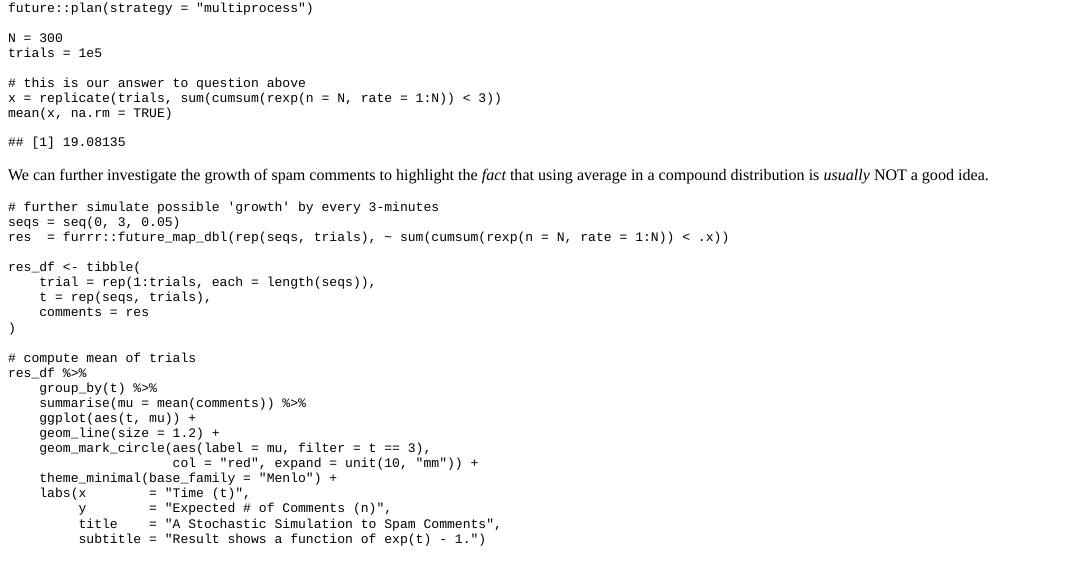
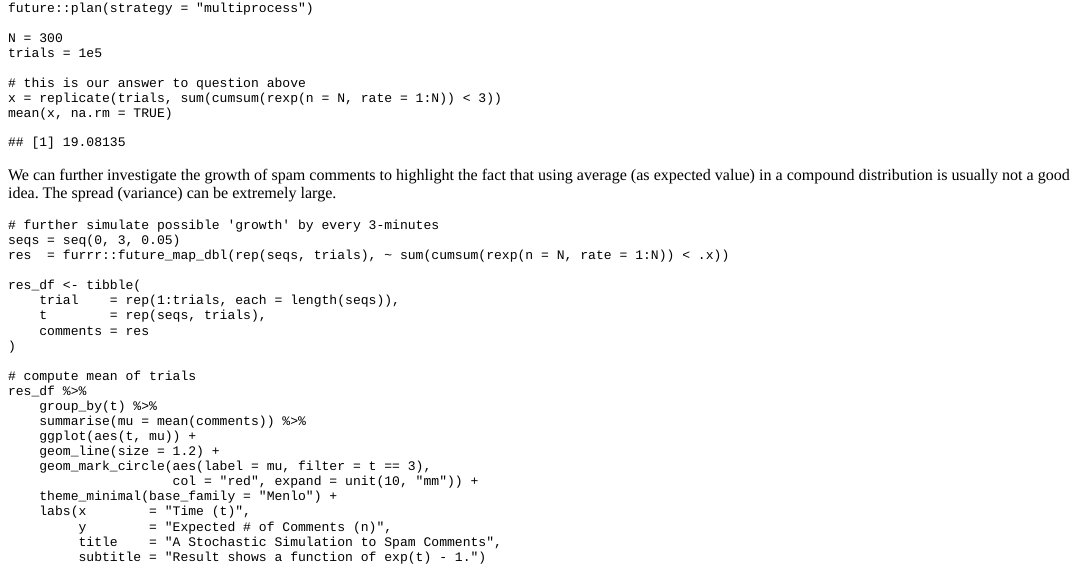
Before and after one commit to tmasjc/blog, an R Markdown document (content/post/2020-05-06-spam-attack-a-yule-process-simulation.Rmd): the page in a window 1100 px wide, from 280 px down. The pictures show the output file content/post/2020-05-06-spam-attack-a-yule-process-simulation.html that the author committed with the source, opened offline.

Commit message:
Bump version

````diff
--- a/content/post/2020-05-06-spam-attack-a-yule-process-simulation.Rmd
+++ b/content/post/2020-05-06-spam-attack-a-yule-process-simulation.Rmd
@@ -34,7 +34,7 @@ x = replicate(trials, sum(cumsum(rexp(n = N, rate = 1:N)) < 3))
 mean(x, na.rm = TRUE)
 ```
 
-We can further investigate the growth of spam comments to highlight the *fact* that using average in a compound distribution is *usually* NOT a good idea.
+We can further investigate the growth of spam comments to highlight the fact that using average (as expected value) in a compound distribution is usually not a good idea. The spread (variance) can be extremely large.
 
 ```{r, message=FALSE, warning=FALSE}
 # further simulate possible 'growth' by every 3-minutes
````
Also changed, not shown: content/post/2020-05-06-spam-attack-a-yule-process-simulation.html, static/post/2020-05-06-spam-attack-a-yule-process-simulation_files/figure-html/unnamed-chunk-2-1.png, static/post/2020-05-06-spam-attack-a-yule-process-simulation_files/figure-html/unnamed-chunk-2-2.png, content/post/2020-05-06-spam-attack-a-yule-process-simulation.Rmd (4 more changed lines).
